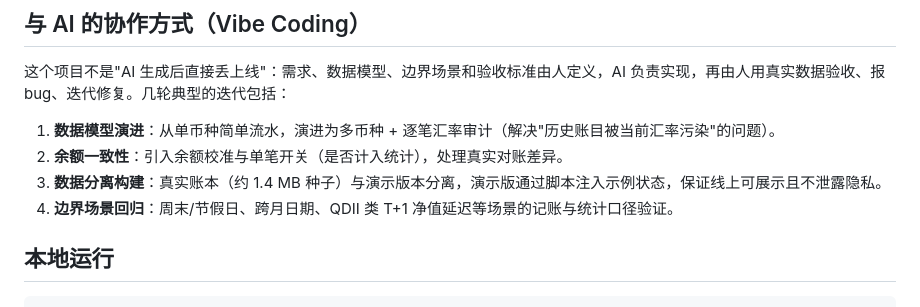
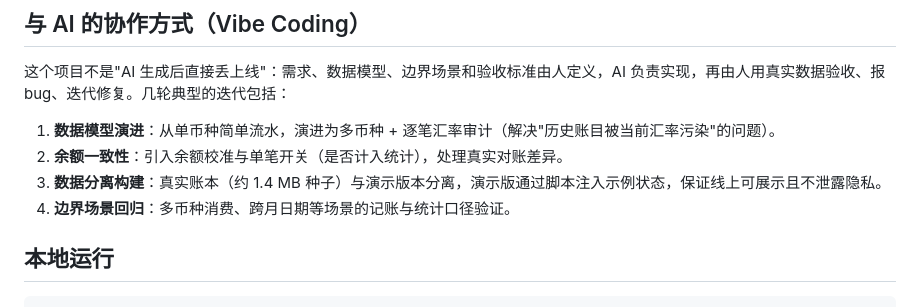
Before and after one commit to lihalf0312/qingji, a Markdown page: README.md, the part around the change. GitHub-like rendering.

```diff
--- a/README.md
+++ b/README.md
@@ -42,7 +42,7 @@
 1. **数据模型演进**：从单币种简单流水，演进为多币种 + 逐笔汇率审计（解决"历史账目被当前汇率污染"的问题）。
 2. **余额一致性**：引入余额校准与单笔开关（是否计入统计），处理真实对账差异。
 3. **数据分离构建**：真实账本（约 1.4 MB 种子）与演示版本分离，演示版通过脚本注入示例状态，保证线上可展示且不泄露隐私。
-4. **边界场景回归**：周末/节假日、跨月日期、QDII 类 T+1 净值延迟等场景的记账与统计口径验证。
+4. **边界场景回归**：多币种消费、跨月日期等场景的记账与统计口径验证。
 
 ## 本地运行
 
```
